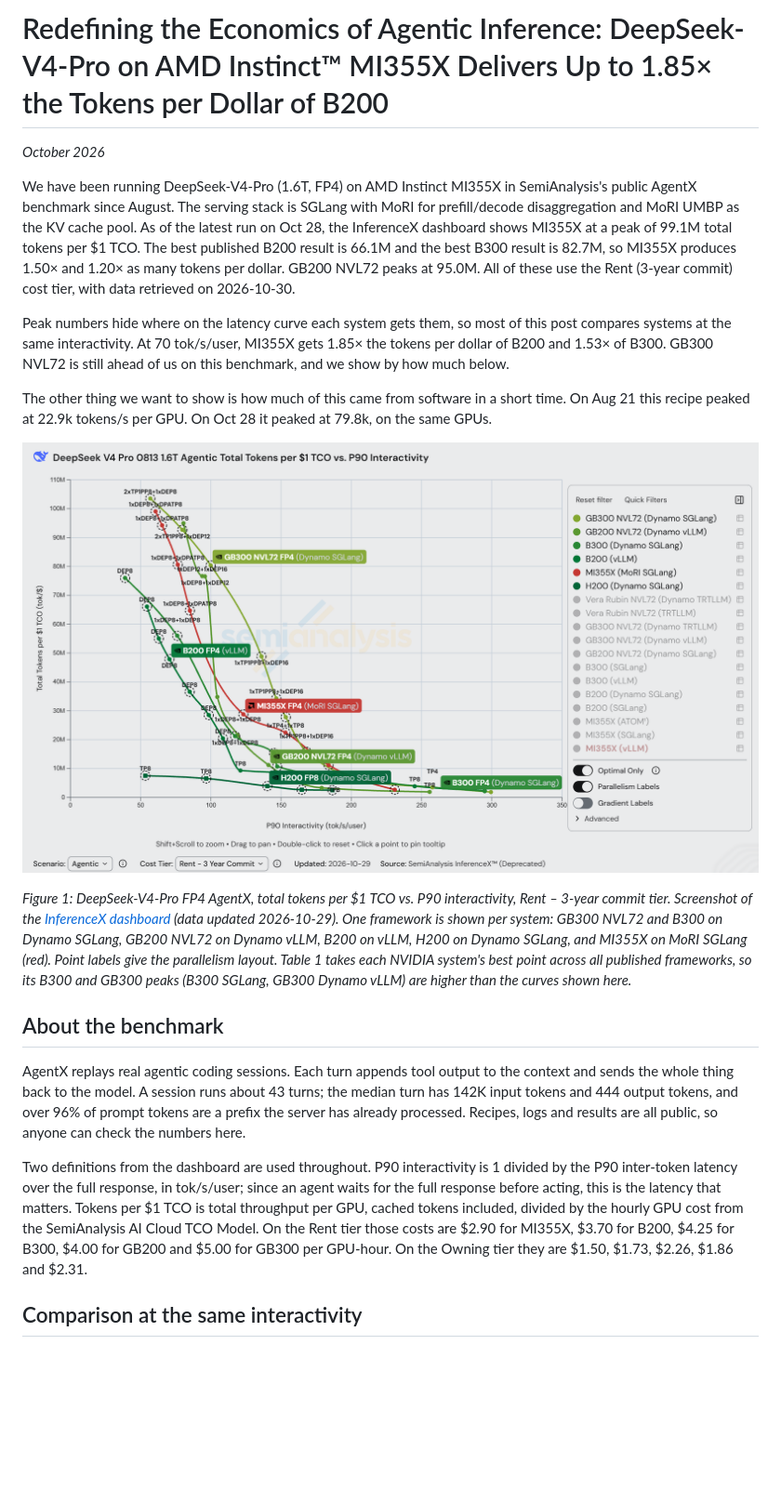
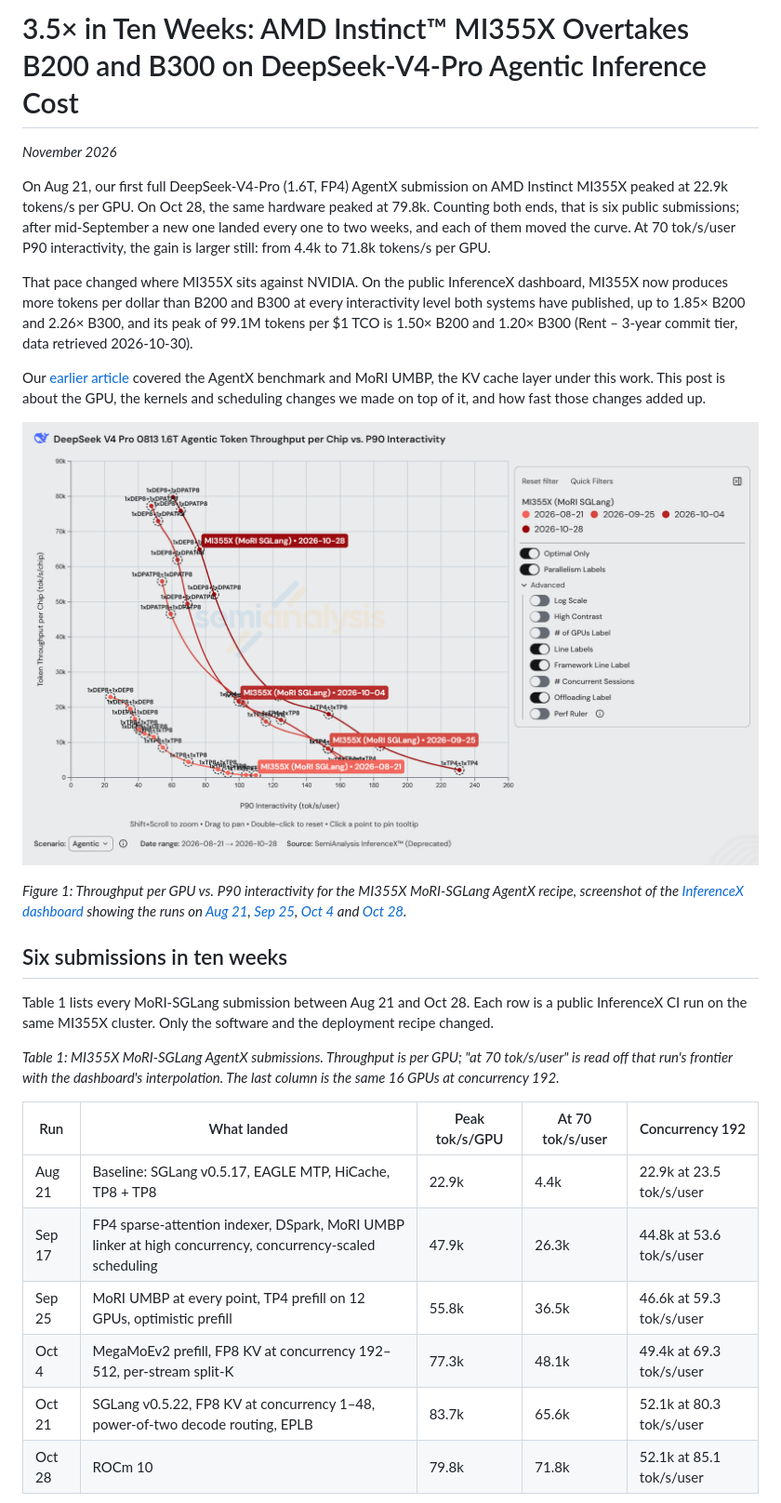
Before and after one commit to ichbinblau/dsv4-pd-disagg, a Markdown page: mi355x-dsv4-tco/blog.md, the part around one of its changes. Shown at 93% size. Rendered like a GitHub page; blank space fills up the shorter version.

```diff
--- a/mi355x-dsv4-tco/blog.md
+++ b/mi355x-dsv4-tco/blog.md
@@ -1,22 +1,29 @@
-# Redefining the Economics of Agentic Inference: DeepSeek-V4-Pro on AMD Instinct™ MI355X Delivers Up to 1.85× the Tokens per Dollar of B200
+# 3.5× in Ten Weeks: AMD Instinct™ MI355X Overtakes B200 and B300 on DeepSeek-V4-Pro Agentic Inference Cost
 
-*October 2026*
+*November 2026*
 
-We have been running DeepSeek-V4-Pro (1.6T, FP4) on AMD Instinct MI355X in SemiAnalysis's public AgentX benchmark since August. The serving stack is SGLang with MoRI for prefill/decode disaggregation and MoRI UMBP as the KV cache pool. As of the latest run on Oct 28, the InferenceX dashboard shows MI355X at a peak of 99.1M total tokens per $1 TCO. The best published B200 result is 66.1M and the best B300 result is 82.7M, so MI355X produces 1.50× and 1.20× as many tokens per dollar. GB200 NVL72 peaks at 95.0M. All of these use the Rent (3-year commit) cost tier, with data retrieved on 2026-10-30.
+On Aug 21, our first full DeepSeek-V4-Pro (1.6T, FP4) AgentX submission on AMD Instinct MI355X peaked at 22.9k tokens/s per GPU. On Oct 28, the same hardware peaked at 79.8k. Counting both ends, that is six public submissions; after mid-September a new one landed every one to two weeks, and each of them moved the curve. At 70 tok/s/user P90 interactivity, the gain is larger still: from 4.4k to 71.8k tokens/s per GPU.
 
-Peak numbers hide where on the latency curve each system gets them, so most of this post compares systems at the same interactivity. At 70 tok/s/user, MI355X gets 1.85× the tokens per dollar of B200 and 1.53× of B300. GB300 NVL72 is still ahead of us on this benchmark, and we show by how much below.
+That pace changed where MI355X sits against NVIDIA. On the public InferenceX dashboard, MI355X now produces more tokens per dollar than B200 and B300 at every interactivity level both systems have published, up to 1.85× B200 and 2.26× B300, and its peak of 99.1M tokens per $1 TCO is 1.50× B200 and 1.20× B300 (Rent – 3-year commit tier, data retrieved 2026-10-30).
 
-The other thing we want to show is how much of this came from software in a short time. On Aug 21 this recipe peaked at 22.9k tokens/s per GPU. On Oct 28 it peaked at 79.8k, on the same GPUs.
+Our [earlier article](https://www.amd.com/en/developer/resources/technical-articles/2026/mori-umbp-empowers-amd-instinct-gpus.html) covered the AgentX benchmark and MoRI UMBP, the KV cache layer under this work. This post is about the GPU, the kernels and scheduling changes we made on top of it, and how fast those changes added up.
 
-![Figure 1](figures/tco-frontier-vs-nvidia.png)
+![Figure 1](figures/mi355x-progress-aug-oct.png)
 
-*Figure 1: DeepSeek-V4-Pro FP4 AgentX, total tokens per $1 TCO vs. P90 interactivity, Rent – 3-year commit tier. Screenshot of the [InferenceX dashboard](https://inferencex.semianalysis.com/inference/deepseek-v4) (data updated 2026-10-29). One framework is shown per system: GB300 NVL72 and B300 on Dynamo SGLang, GB200 NVL72 on Dynamo vLLM, B200 on vLLM, H200 on Dynamo SGLang, and MI355X on MoRI SGLang (red). Point labels give the parallelism layout. Table 1 takes each NVIDIA system's best point across all published frameworks, so its B300 and GB300 peaks (B300 SGLang, GB300 Dynamo vLLM) are higher than the curves shown here.*
+*Figure 1: Throughput per GPU vs. P90 interactivity for the MI355X MoRI-SGLang AgentX recipe, screenshot of the [InferenceX dashboard](https://inferencex.semianalysis.com/inference/deepseek-v4) showing the runs on [Aug 21](https://github.com/SemiAnalysisAI/InferenceX/actions/runs/32269076444/attempts/4), [Sep 25](https://github.com/SemiAnalysisAI/InferenceX/actions/runs/35879254139/attempts/1), [Oct 4](https://github.com/SemiAnalysisAI/InferenceX/actions/runs/37181045340/attempts/1) and [Oct 28](https://github.com/SemiAnalysisAI/InferenceX/actions/runs/40473082761/attempts/4).*
 
-## About the benchmark
+## Six submissions in ten weeks
 
-AgentX replays real agentic coding sessions. Each turn appends tool output to the context and sends the whole thing back to the model. A session runs about 43 turns; the median turn has 142K input tokens and 444 output tokens, and over 96% of prompt tokens are a prefix the server has already processed. Recipes, logs and results are all public, so anyone can check the numbers here.
+Table 1 lists every MoRI-SGLang submission between Aug 21 and Oct 28. Each row is a public InferenceX CI run on the same MI355X cluster. Only the software and the deployment recipe changed.
 
-Two definitions from the dashboard are used throughout. P90 interactivity is 1 divided by the P90 inter-token latency over the full response, in tok/s/user; since an agent waits for the full response before acting, this is the latency that matters. Tokens per $1 TCO is total throughput per GPU, cached tokens included, divided by the hourly GPU cost from the SemiAnalysis AI Cloud TCO Model. On the Rent tier those costs are $2.90 for MI355X, $3.70 for B200, $4.25 for B300, $4.00 for GB200 and $5.00 for GB300 per GPU-hour. On the Owning tier they are $1.50, $1.73, $2.26, $1.86 and $2.31.
+*Table 1: MI355X MoRI-SGLang AgentX submissions. Throughput is per GPU; "at 70 tok/s/user" is read off that run's frontier with the dashboard's interpolation. The last column is the same 16 GPUs at concurrency 192.*
 
-## Comparison at the same interactivity
+| Run | What landed | Peak tok/s/GPU | At 70 tok/s/user | Concurrency 192 |
+|---|---|---|---|---|
+| Aug 21 | Baseline: SGLang v0.5.17, EAGLE MTP, HiCache, TP8 + TP8 | 22.9k | 4.4k | 22.9k at 23.5 tok/s/user |
+| Sep 17 | FP4 sparse-attention indexer, DSpark, MoRI UMBP linker at high concurrency, concurrency-scaled scheduling | 47.9k | 26.3k | 44.8k at 53.6 tok/s/user |
+| Sep 25 | MoRI UMBP at every point, TP4 prefill on 12 GPUs, optimistic prefill | 55.8k | 36.5k | 46.6k at 59.3 tok/s/user |
+| Oct 4 | MegaMoEv2 prefill, FP8 KV at concurrency 192–512, per-stream split-K | 77.3k | 48.1k | 49.4k at 69.3 tok/s/user |
+| Oct 21 | SGLang v0.5.22, FP8 KV at concurrency 1–48, power-of-two decode routing, EPLB | 83.7k | 65.6k | 52.1k at 80.3 tok/s/user |
+| Oct 28 | ROCm 10 | 79.8k | 71.8k | 52.1k at 85.1 tok/s/user |
 
```
Also changed, not shown: other parts of mi355x-dsv4-tco/blog.md (+45 -50 lines), mi355x-dsv4-tco/blog-zh.md (+63 -61 lines), mi355x-dsv4-tco/figures/submission-timeline.png (added), 1 other file.
